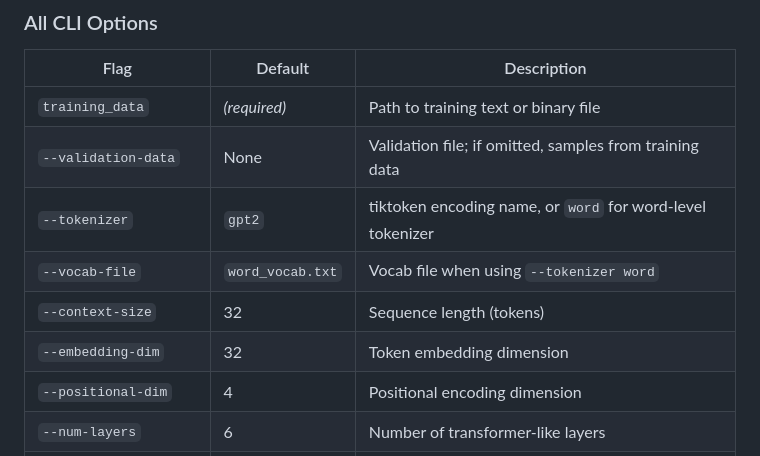
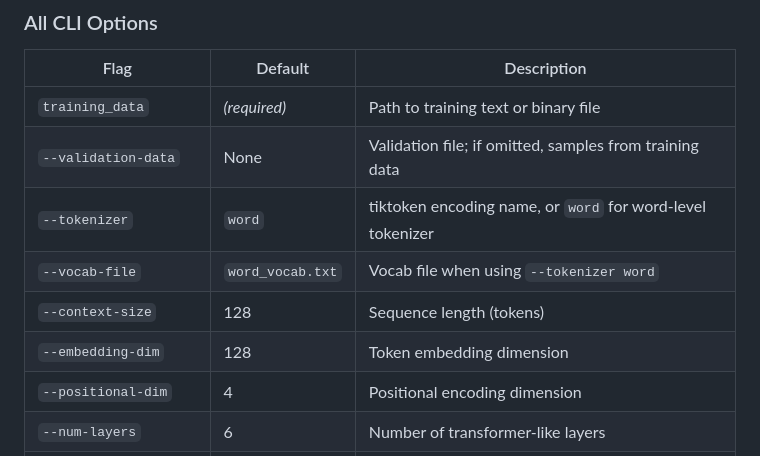
Before and after one commit to roys174/LUT, a Markdown page: README.md, the part around the change. GitHub-like rendering.

Commit message:
New hparam defaults

```diff
--- a/README.md
+++ b/README.md
@@ -88,10 +88,10 @@ Progress is shown with a live tqdm bar displaying training perplexity, validatio
 |------|---------|-------------|
 | `training_data` | *(required)* | Path to training text or binary file |
 | `--validation-data` | None | Validation file; if omitted, samples from training data |
-| `--tokenizer` | `gpt2` | tiktoken encoding name, or `word` for word-level tokenizer |
+| `--tokenizer` | `word` | tiktoken encoding name, or `word` for word-level tokenizer |
 | `--vocab-file` | `word_vocab.txt` | Vocab file when using `--tokenizer word` |
-| `--context-size` | 32 | Sequence length (tokens) |
-| `--embedding-dim` | 32 | Token embedding dimension |
+| `--context-size` | 128 | Sequence length (tokens) |
+| `--embedding-dim` | 128 | Token embedding dimension |
 | `--positional-dim` | 4 | Positional encoding dimension |
 | `--num-layers` | 6 | Number of transformer-like layers |
 | `--num-heads` | 4 | Attention heads per layer |
```
